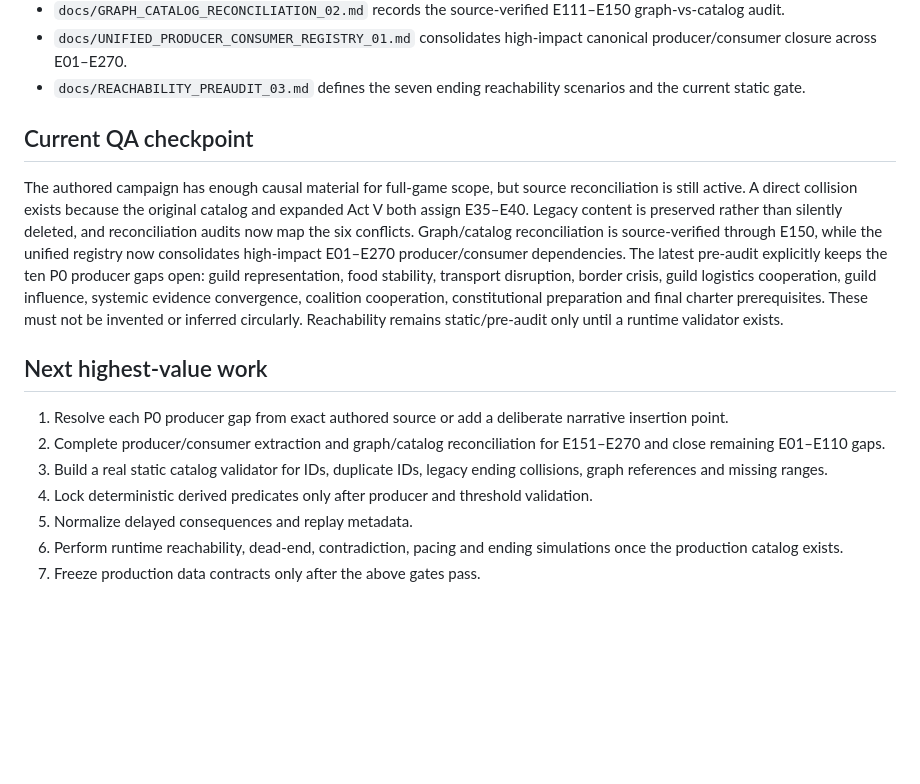
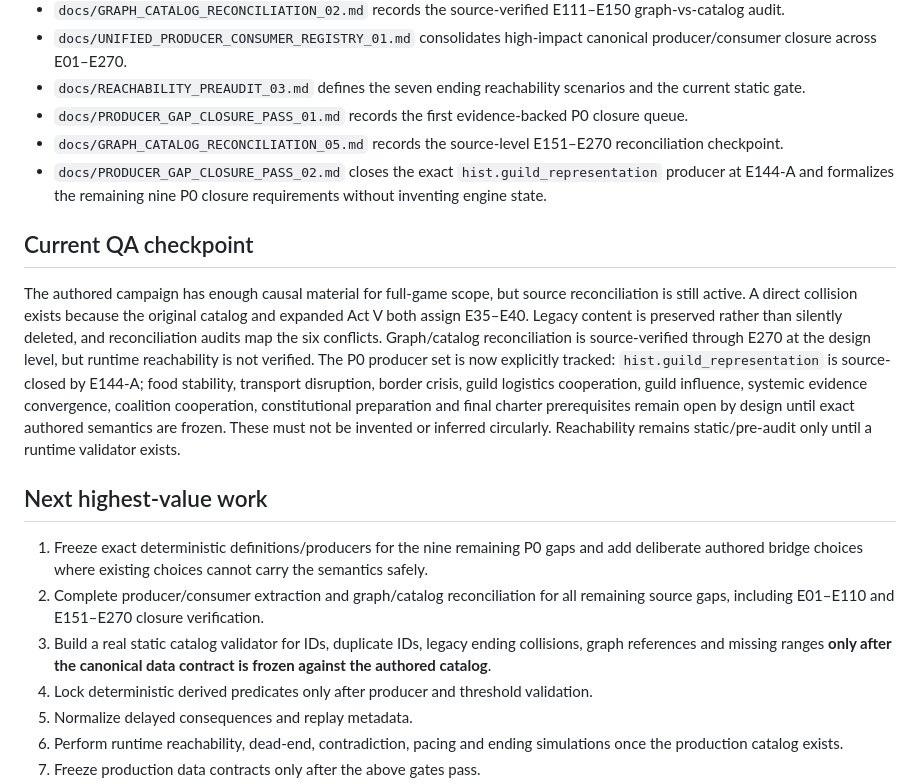
Before and after one commit to lukeniukrostyslav/choice-kingdom, a Markdown page: PROJECT_STATE.md, the part around the change. Drawn GitHub-style; blank space fills up the shorter version.

Commit message:
docs: record producer gap closure pass 02

```diff
--- a/PROJECT_STATE.md
+++ b/PROJECT_STATE.md
@@ -65,14 +65,17 @@ No mock gameplay, fake completion, placeholder business logic presented as finis
 - `docs/GRAPH_CATALOG_RECONCILIATION_02.md` records the source-verified E111–E150 graph-vs-catalog audit.
 - `docs/UNIFIED_PRODUCER_CONSUMER_REGISTRY_01.md` consolidates high-impact canonical producer/consumer closure across E01–E270.
 - `docs/REACHABILITY_PREAUDIT_03.md` defines the seven ending reachability scenarios and the current static gate.
+- `docs/PRODUCER_GAP_CLOSURE_PASS_01.md` records the first evidence-backed P0 closure queue.
+- `docs/GRAPH_CATALOG_RECONCILIATION_05.md` records the source-level E151–E270 reconciliation checkpoint.
+- `docs/PRODUCER_GAP_CLOSURE_PASS_02.md` closes the exact `hist.guild_representation` producer at E144-A and formalizes the remaining nine P0 closure requirements without inventing engine state.
 
 ## Current QA checkpoint
-The authored campaign has enough causal material for full-game scope, but source reconciliation is still active. A direct collision exists because the original catalog and expanded Act V both assign E35–E40. Legacy content is preserved rather than silently deleted, and reconciliation audits now map the six conflicts. Graph/catalog reconciliation is source-verified through E150, while the unified registry now consolidates high-impact E01–E270 producer/consumer dependencies. The latest pre-audit explicitly keeps the ten P0 producer gaps open: guild representation, food stability, transport disruption, border crisis, guild logistics cooperation, guild influence, systemic evidence convergence, coalition cooperation, constitutional preparation and final charter prerequisites. These must not be invented or inferred circularly. Reachability remains static/pre-audit only until a runtime validator exists.
+The authored campaign has enough causal material for full-game scope, but source reconciliation is still active. A direct collision exists because the original catalog and expanded Act V both assign E35–E40. Legacy content is preserved rather than silently deleted, and reconciliation audits map the six conflicts. Graph/catalog reconciliation is source-verified through E270 at the design level, but runtime reachability is not verified. The P0 producer set is now explicitly tracked: `hist.guild_representation` is source-closed by E144-A; food stability, transport disruption, border crisis, guild logistics cooperation, guild influence, systemic evidence convergence, coalition cooperation, constitutional preparation and final charter prerequisites remain open by design until exact authored semantics are frozen. These must not be invented or inferred circularly. Reachability remains static/pre-audit only until a runtime validator exists.
 
 ## Next highest-value work
-1. Resolve each P0 producer gap from exact authored source or add a deliberate narrative insertion point.
-2. Complete producer/consumer extraction and graph/catalog reconciliation for E151–E270 and close remaining E01–E110 gaps.
-3. Build a real static catalog validator for IDs, duplicate IDs, legacy ending collisions, graph references and missing ranges.
+1. Freeze exact deterministic definitions/producers for the nine remaining P0 gaps and add deliberate authored bridge choices where existing choices cannot carry the semantics safely.
+2. Complete producer/consumer extraction and graph/catalog reconciliation for all remaining source gaps, including E01–E110 and E151–E270 closure verification.
+3. Build a real static catalog validator for IDs, duplicate IDs, legacy ending collisions, graph references and missing ranges **only after the canonical data contract is frozen against the authored catalog**.
 4. Lock deterministic derived predicates only after producer and threshold validation.
 5. Normalize delayed consequences and replay metadata.
 6. Perform runtime reachability, dead-end, contradiction, pacing and ending simulations once the production catalog exists.
```
